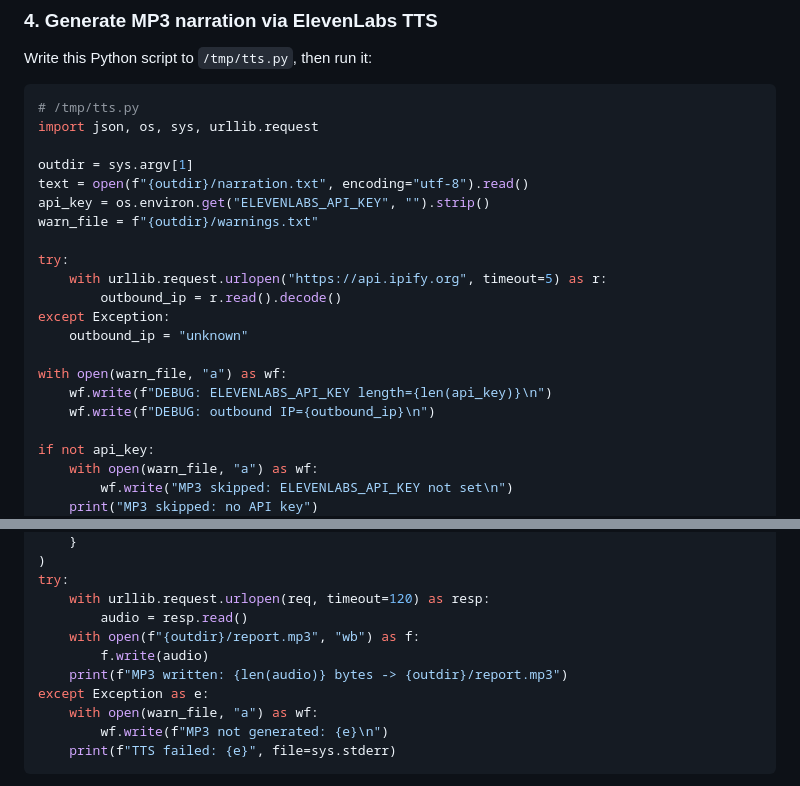
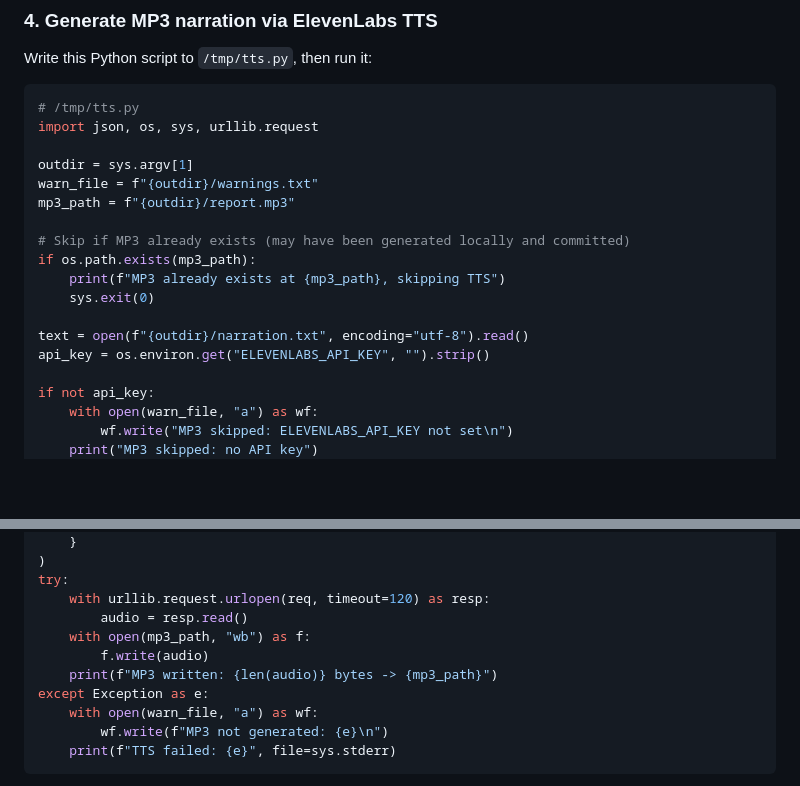
Before and after one commit to booya1986/trending-ai-repos, a Markdown page: RUNNER.md, 2 parts joined by grey strips. Rendered like a GitHub page; blank space fills up the shorter version.

Commit message:
Skip TTS if MP3 already exists; remove debug IP logging

```diff
--- a/RUNNER.md
+++ b/RUNNER.md
@@ -65,19 +65,16 @@ Write this Python script to `/tmp/tts.py`, then run it:
 import json, os, sys, urllib.request
 
 outdir = sys.argv[1]
+warn_file = f"{outdir}/warnings.txt"
+mp3_path = f"{outdir}/report.mp3"
+
+# Skip if MP3 already exists (may have been generated locally and committed)
+if os.path.exists(mp3_path):
+    print(f"MP3 already exists at {mp3_path}, skipping TTS")
+    sys.exit(0)
+
 text = open(f"{outdir}/narration.txt", encoding="utf-8").read()
 api_key = os.environ.get("ELEVENLABS_API_KEY", "").strip()
-warn_file = f"{outdir}/warnings.txt"
-
-try:
-    with urllib.request.urlopen("https://api.ipify.org", timeout=5) as r:
-        outbound_ip = r.read().decode()
-except Exception:
-    outbound_ip = "unknown"
-
-with open(warn_file, "a") as wf:
-    wf.write(f"DEBUG: ELEVENLABS_API_KEY length={len(api_key)}\n")
-    wf.write(f"DEBUG: outbound IP={outbound_ip}\n")
 
 if not api_key:
     with open(warn_file, "a") as wf:
@@ -104,9 +101,9 @@ req = urllib.request.Request(
 try:
     with urllib.request.urlopen(req, timeout=120) as resp:
         audio = resp.read()
-    with open(f"{outdir}/report.mp3", "wb") as f:
+    with open(mp3_path, "wb") as f:
         f.write(audio)
-    print(f"MP3 written: {len(audio)} bytes -> {outdir}/report.mp3")
+    print(f"MP3 written: {len(audio)} bytes -> {mp3_path}")
 except Exception as e:
     with open(warn_file, "a") as wf:
         wf.write(f"MP3 not generated: {e}\n")
```
